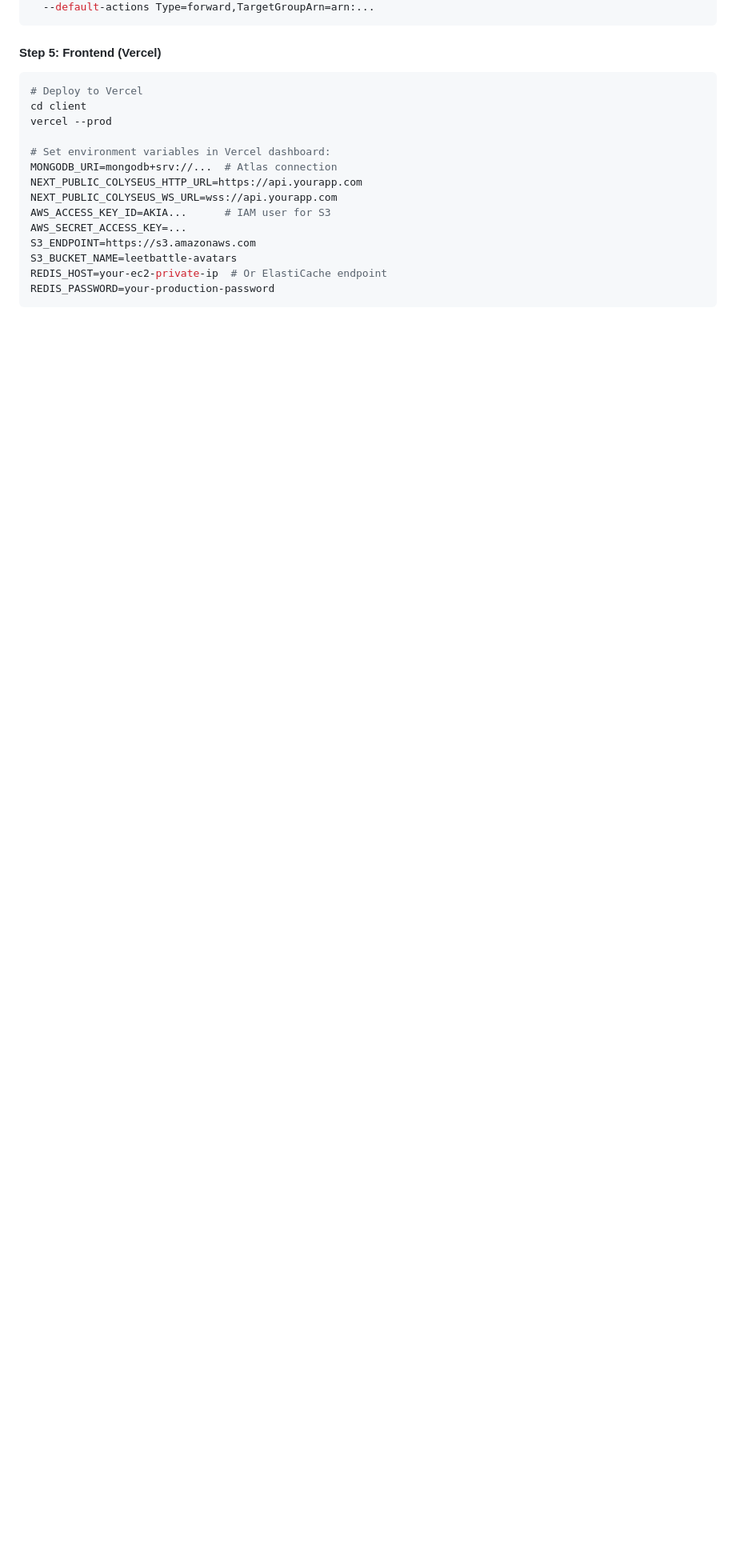
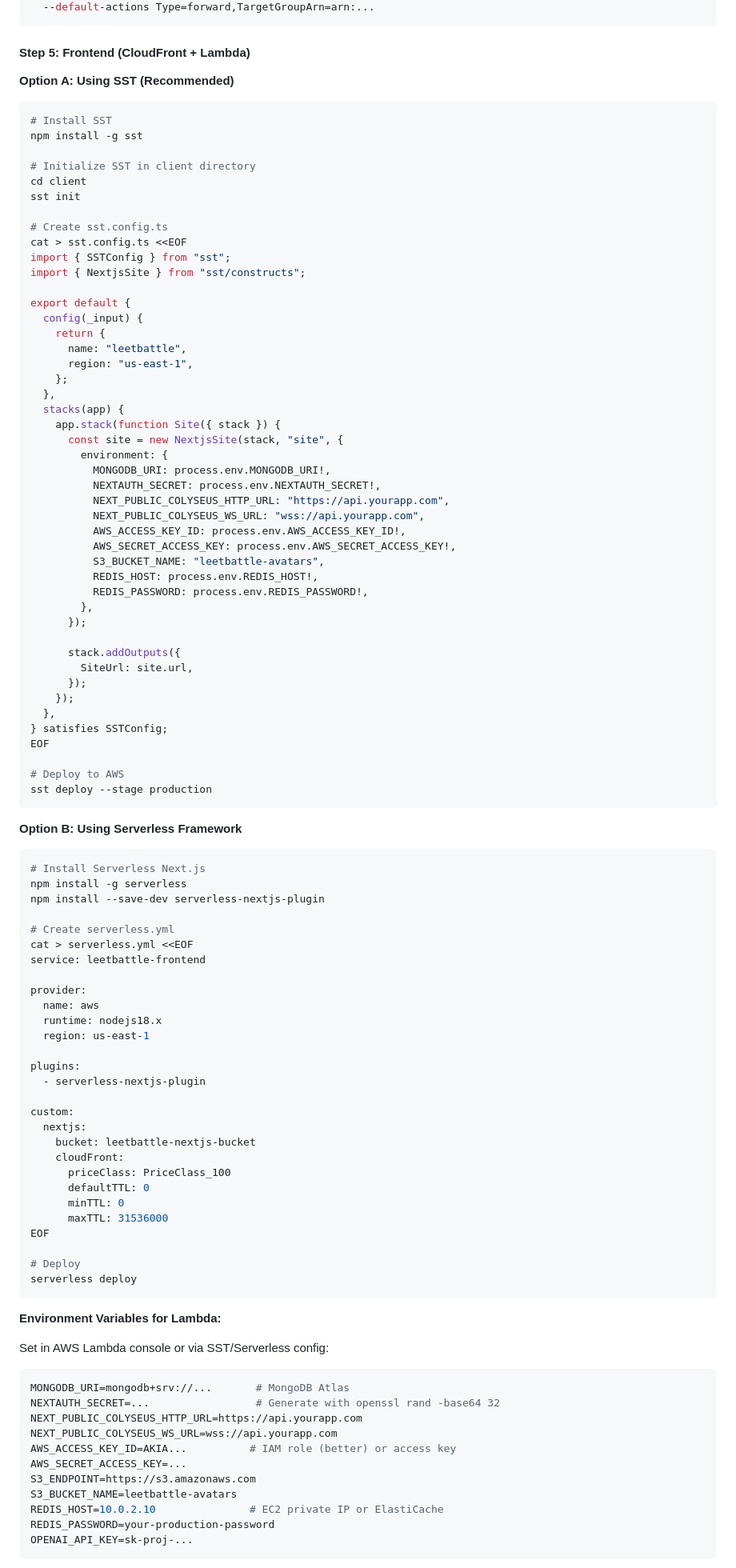
Before and after one commit to rishabhvenu/LeetBattle, a Markdown page: README.md, the part around one of its changes. Shown at 80% size. GitHub-like rendering; blank space fills up the shorter version.

````diff
--- a/README.md
+++ b/README.md
@@ -631,21 +636,104 @@ aws elbv2 create-listener \
   --default-actions Type=forward,TargetGroupArn=arn:...
 ```
 
-#### Step 5: Frontend (Vercel)
+#### Step 5: Frontend (CloudFront + Lambda)
+
+**Option A: Using SST (Recommended)**
 
 ```bash
-# Deploy to Vercel
+# Install SST
+npm install -g sst
+
+# Initialize SST in client directory
 cd client
-vercel --prod
+sst init
 
-# Set environment variables in Vercel dashboard:
-MONGODB_URI=mongodb+srv://...  # Atlas connection
+# Create sst.config.ts
+cat > sst.config.ts <<EOF
+import { SSTConfig } from "sst";
+import { NextjsSite } from "sst/constructs";
+
+export default {
+  config(_input) {
+    return {
+      name: "leetbattle",
+      region: "us-east-1",
+    };
+  },
+  stacks(app) {
+    app.stack(function Site({ stack }) {
+      const site = new NextjsSite(stack, "site", {
+        environment: {
+          MONGODB_URI: process.env.MONGODB_URI!,
+          NEXTAUTH_SECRET: process.env.NEXTAUTH_SECRET!,
+          NEXT_PUBLIC_COLYSEUS_HTTP_URL: "https://api.yourapp.com",
+          NEXT_PUBLIC_COLYSEUS_WS_URL: "wss://api.yourapp.com",
+          AWS_ACCESS_KEY_ID: process.env.AWS_ACCESS_KEY_ID!,
+          AWS_SECRET_ACCESS_KEY: process.env.AWS_SECRET_ACCESS_KEY!,
+          S3_BUCKET_NAME: "leetbattle-avatars",
+          REDIS_HOST: process.env.REDIS_HOST!,
+          REDIS_PASSWORD: process.env.REDIS_PASSWORD!,
+        },
+      });
+
+      stack.addOutputs({
+        SiteUrl: site.url,
+      });
+    });
+  },
+} satisfies SSTConfig;
+EOF
+
+# Deploy to AWS
+sst deploy --stage production
+```
+
+**Option B: Using Serverless Framework**
+
+```bash
+# Install Serverless Next.js
+npm install -g serverless
+npm install --save-dev serverless-nextjs-plugin
+
+# Create serverless.yml
+cat > serverless.yml <<EOF
+service: leetbattle-frontend
+
+provider:
+  name: aws
+  runtime: nodejs18.x
+  region: us-east-1
+
+plugins:
+  - serverless-nextjs-plugin
+
+custom:
+  nextjs:
+    bucket: leetbattle-nextjs-bucket
+    cloudFront:
+      priceClass: PriceClass_100
+      defaultTTL: 0
+      minTTL: 0
+      maxTTL: 31536000
+EOF
+
+# Deploy
+serverless deploy
+```
+
+**Environment Variables for Lambda:**
+
+Set in AWS Lambda console or via SST/Serverless config:
+```env
+MONGODB_URI=mongodb+srv://...       # MongoDB Atlas
+NEXTAUTH_SECRET=...                 # Generate with openssl rand -base64 32
 NEXT_PUBLIC_COLYSEUS_HTTP_URL=https://api.yourapp.com
 NEXT_PUBLIC_COLYSEUS_WS_URL=wss://api.yourapp.com
-AWS_ACCESS_KEY_ID=AKIA...      # IAM user for S3
+AWS_ACCESS_KEY_ID=AKIA...          # IAM role (better) or access key
 AWS_SECRET_ACCESS_KEY=...
 S3_ENDPOINT=https://s3.amazonaws.com
 S3_BUCKET_NAME=leetbattle-avatars
-REDIS_HOST=your-ec2-private-ip  # Or ElastiCache endpoint
+REDIS_HOST=10.0.2.10               # EC2 private IP or ElastiCache
 REDIS_PASSWORD=your-production-password
+OPENAI_API_KEY=sk-proj-...
 ```
````
Also changed, not shown: other parts of README.md (+25 -12 lines), client/README.md (+25 -9 lines).
